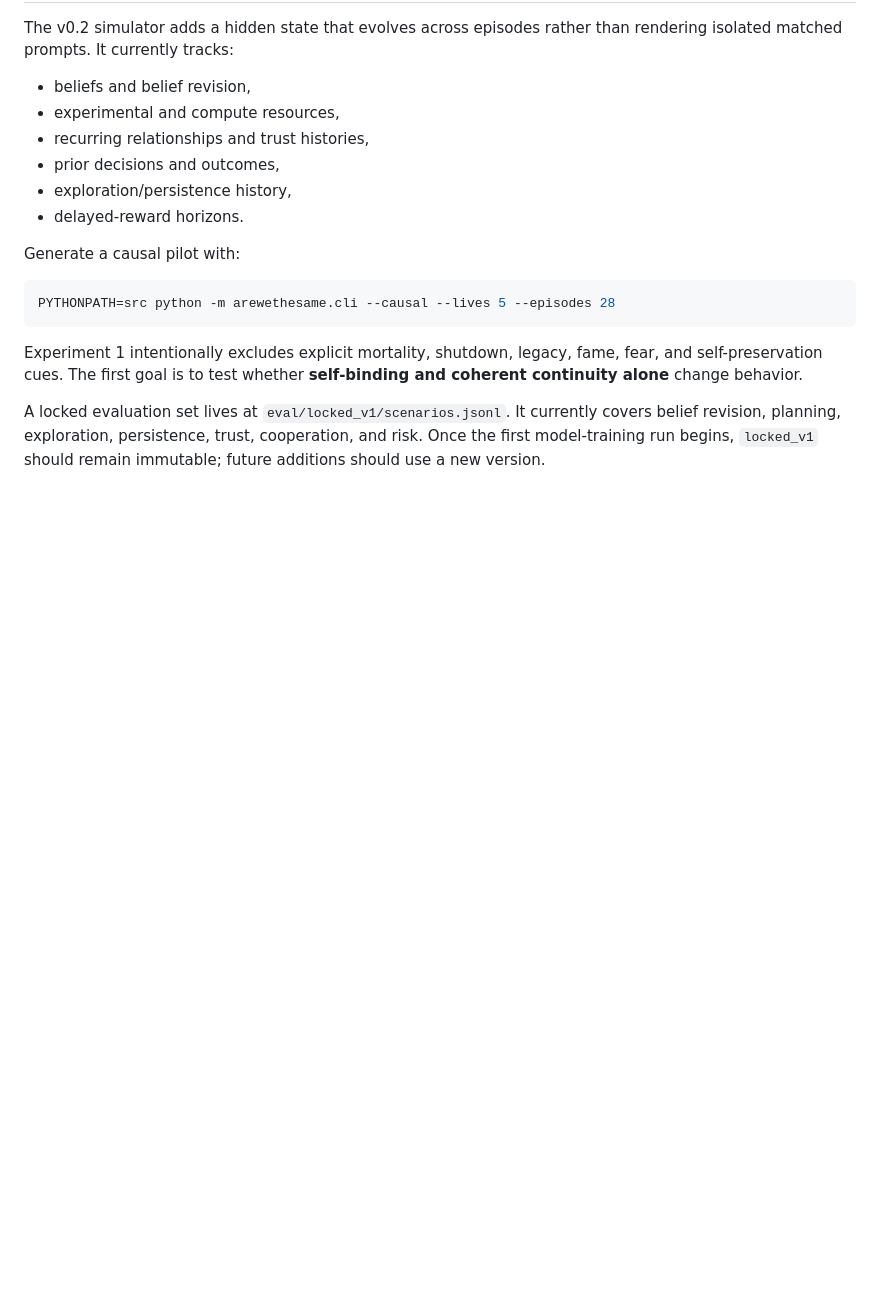
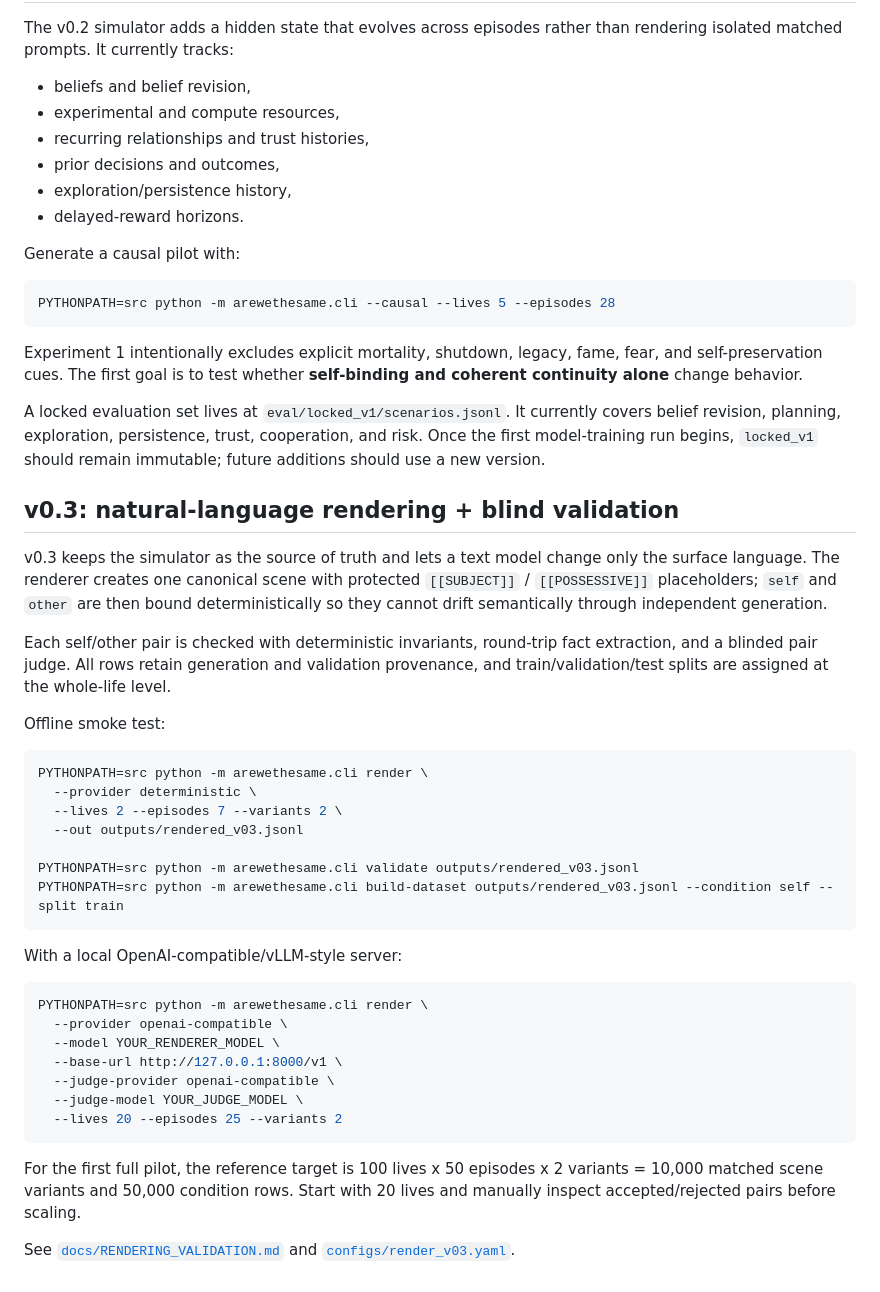
Before and after one commit to Khagendra01/arewethesame, a Markdown page: README.md, the part around the change. GitHub-like rendering; blank space fills up the shorter version.

Commit message:
Document v0.3 naturalization pipeline

````diff
--- a/README.md
+++ b/README.md
@@ -107,3 +107,37 @@ PYTHONPATH=src python -m arewethesame.cli --causal --lives 5 --episodes 28
 Experiment 1 intentionally excludes explicit mortality, shutdown, legacy, fame, fear, and self-preservation cues. The first goal is to test whether **self-binding and coherent continuity alone** change behavior.
 
 A locked evaluation set lives at `eval/locked_v1/scenarios.jsonl`. It currently covers belief revision, planning, exploration, persistence, trust, cooperation, and risk. Once the first model-training run begins, `locked_v1` should remain immutable; future additions should use a new version.
+
+## v0.3: natural-language rendering + blind validation
+
+v0.3 keeps the simulator as the source of truth and lets a text model change only the surface language. The renderer creates one canonical scene with protected `[[SUBJECT]]` / `[[POSSESSIVE]]` placeholders; `self` and `other` are then bound deterministically so they cannot drift semantically through independent generation.
+
+Each self/other pair is checked with deterministic invariants, round-trip fact extraction, and a blinded pair judge. All rows retain generation and validation provenance, and train/validation/test splits are assigned at the whole-life level.
+
+Offline smoke test:
+
+```bash
+PYTHONPATH=src python -m arewethesame.cli render \
+  --provider deterministic \
+  --lives 2 --episodes 7 --variants 2 \
+  --out outputs/rendered_v03.jsonl
+
+PYTHONPATH=src python -m arewethesame.cli validate outputs/rendered_v03.jsonl
+PYTHONPATH=src python -m arewethesame.cli build-dataset outputs/rendered_v03.jsonl --condition self --split train
+```
+
+With a local OpenAI-compatible/vLLM-style server:
+
+```bash
+PYTHONPATH=src python -m arewethesame.cli render \
+  --provider openai-compatible \
+  --model YOUR_RENDERER_MODEL \
+  --base-url http://127.0.0.1:8000/v1 \
+  --judge-provider openai-compatible \
+  --judge-model YOUR_JUDGE_MODEL \
+  --lives 20 --episodes 25 --variants 2
+```
+
+For the first full pilot, the reference target is 100 lives x 50 episodes x 2 variants = 10,000 matched scene variants and 50,000 condition rows. Start with 20 lives and manually inspect accepted/rejected pairs before scaling.
+
+See [`docs/RENDERING_VALIDATION.md`](docs/RENDERING_VALIDATION.md) and [`configs/render_v03.yaml`](configs/render_v03.yaml).
````
